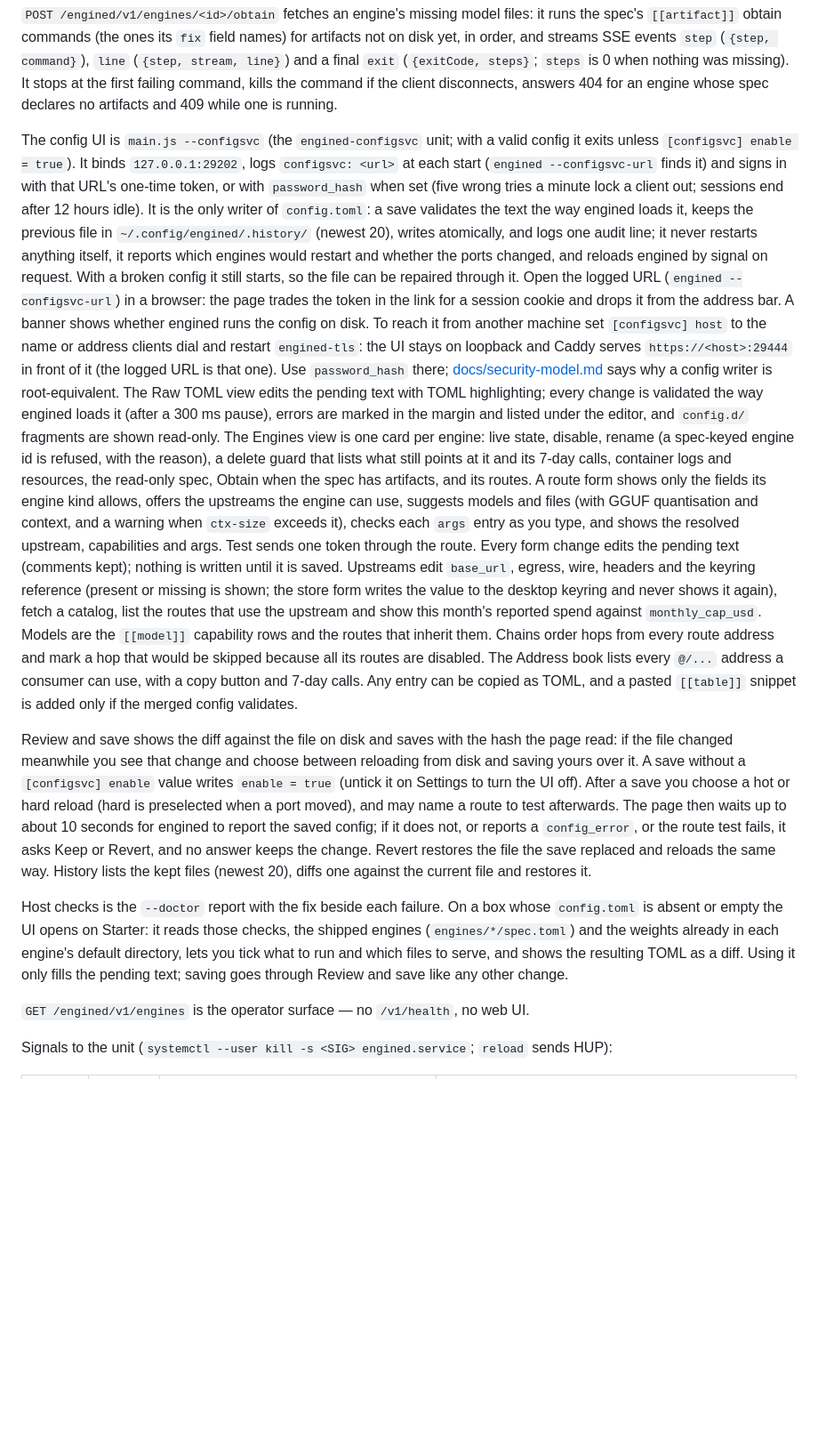
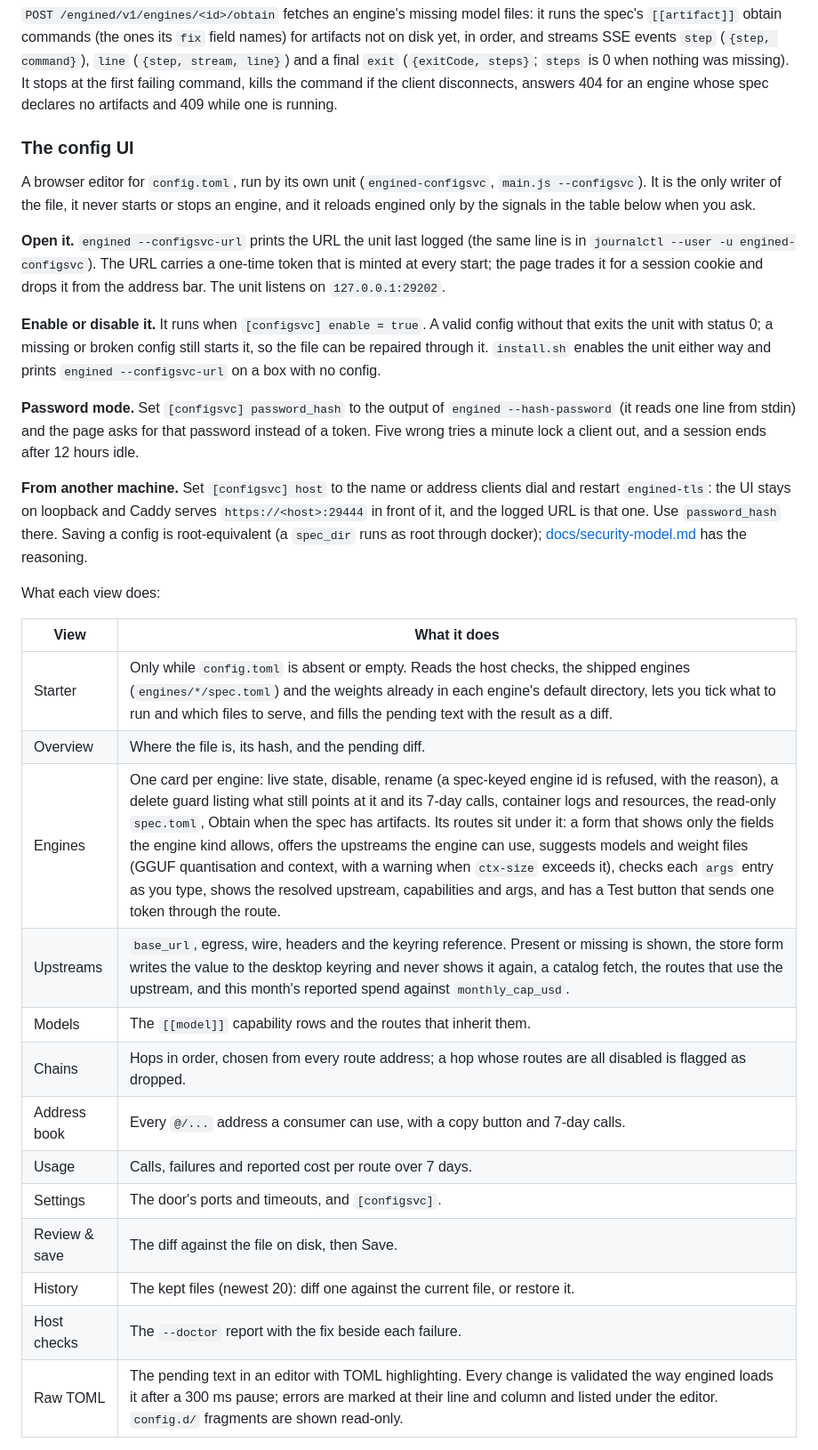
Before and after one commit to Rethunk-Tech/engined, a Markdown page: HUMANS.md, the part around one of its changes. Shown at 89% size. Rendered like a GitHub page; blank space fills up the shorter version.

Commit message:
docs(configsvc): describe the config UI in the runbook and the design notes

```diff
--- a/HUMANS.md
+++ b/HUMANS.md
@@ -152,54 +152,45 @@ names) for artifacts not on disk yet, in order, and streams SSE events `step`
 first failing command, kills the command if the client disconnects, answers 404
 for an engine whose spec declares no artifacts and 409 while one is running.
 
-The config UI is `main.js --configsvc` (the `engined-configsvc` unit; with a valid config it exits unless
-`[configsvc] enable = true`). It binds `127.0.0.1:29202`, logs `configsvc: <url>`
-at each start (`engined --configsvc-url` finds it) and signs in with that URL's
-one-time token, or with `password_hash` when set (five wrong tries a minute lock
-a client out; sessions end after 12 hours idle). It is the only writer of
-`config.toml`: a save validates the text the way engined loads it, keeps the
-previous file in `~/.config/engined/.history/` (newest 20), writes atomically,
-and logs one audit line; it never restarts anything itself, it reports which
-engines would restart and whether the ports changed, and reloads engined by
-signal on request. With a broken config it still starts, so the file can be
-repaired through it. Open the logged URL (`engined --configsvc-url`) in a browser: the
-page trades the token in the link for a session cookie and drops it from the address bar.
-A banner shows whether engined runs the config on disk. To reach it from another machine set
-`[configsvc] host` to the name or address clients dial and restart `engined-tls`: the UI stays on loopback
-and Caddy serves `https://<host>:29444` in front of it (the logged URL is that one). Use `password_hash`
-there; [docs/security-model.md](docs/security-model.md) says why a config writer is root-equivalent. The Raw TOML view edits the pending text with
-TOML highlighting; every change is validated the way engined loads it (after a 300 ms pause), errors are
-marked in the margin and listed under the editor, and `config.d/` fragments are shown read-only. The Engines view is one card per engine: live state,
-disable, rename (a spec-keyed engine id is refused, with the reason), a delete guard that lists what still
-points at it and its 7-day calls, container logs and resources, the read-only spec, Obtain when the spec
-has artifacts, and its routes. A route form shows only the fields its engine kind allows, offers the
-upstreams the engine can use, suggests models and files (with GGUF quantisation and context, and a warning
-when `ctx-size` exceeds it), checks each `args` entry as you type, and shows the resolved upstream,
-capabilities and args. Test sends one token through the route. Every form change edits the pending text
-(comments kept); nothing is written until it is saved.
-Upstreams edit `base_url`, egress, wire, headers and the keyring reference (present or missing is shown; the
-store form writes the value to the desktop keyring and never shows it again), fetch a catalog, list the routes
-that use the upstream and show this month's reported spend against `monthly_cap_usd`. Models are the
-`[[model]]` capability rows and the routes that inherit them. Chains order hops from every route address and
-mark a hop that would be skipped because all its routes are disabled. The Address book lists every
-`@/...` address a consumer can use, with a copy button and 7-day calls. Any entry can be copied as TOML, and a
-pasted `[[table]]` snippet is added only if the merged config validates.
+### The config UI
 
-Review and save shows the diff against the file on disk and saves with the hash the page read: if the file
-changed meanwhile you see that change and choose between reloading from disk and saving yours over it. A
-save without a `[configsvc] enable` value writes `enable = true` (untick it on Settings to turn the UI off).
-After a save you choose a hot or hard reload (hard is preselected when a port moved), and may name a route
-to test afterwards. The page then waits up to about 10 seconds for engined to report the saved config; if it
-does not, or reports a `config_error`, or the route test fails, it asks Keep or Revert, and no answer keeps
-the change. Revert restores the file the save replaced and reloads the same way. History lists the kept
-files (newest 20), diffs one against the current file and restores it.
+A browser editor for `config.toml`, run by its own unit (`engined-configsvc`, `main.js --configsvc`). It is
+the only writer of the file, it never starts or stops an engine, and it reloads engined only by the signals
+in the table below when you ask.
 
-Host checks is the `--doctor` report with the fix beside each failure. On a box whose `config.toml` is
-absent or empty the UI opens on Starter: it reads those checks, the shipped engines (`engines/*/spec.toml`)
-and the weights already in each engine's default directory, lets you tick what to run and which files to
-serve, and shows the resulting TOML as a diff. Using it only fills the pending text; saving goes through
-Review and save like any other change.
+**Open it.** `engined --configsvc-url` prints the URL the unit last logged (the same line is in
+`journalctl --user -u engined-configsvc`). The URL carries a one-time token that is minted at every start;
+the page trades it for a session cookie and drops it from the address bar. The unit listens on
+`127.0.0.1:29202`.
 
-`GET /engined/v1/engines` is the operator surface — no `/v1/health`, no web UI.
+**Enable or disable it.** It runs when `[configsvc] enable = true`. A valid config without that exits the unit
+with status 0; a missing or broken config still starts it, so the file can be repaired through it.
+`install.sh` enables the unit either way and prints `engined --configsvc-url` on a box with no config.
 
-Signals to the unit (`systemctl --user kill -s <SIG> engined.service`; `reload` sends HUP):
+**Password mode.** Set `[configsvc] password_hash` to the output of `engined --hash-password` (it reads one line
+from stdin) and the page asks for that password instead of a token. Five wrong tries a minute lock a client
+out, and a session ends after 12 hours idle.
+
+**From another machine.** Set `[configsvc] host` to the name or address clients dial and restart
+`engined-tls`: the UI stays on loopback and Caddy serves `https://<host>:29444` in front of it, and the logged
+URL is that one. Use `password_hash` there. Saving a config is root-equivalent (a `spec_dir` runs as root
+through docker); [docs/security-model.md](docs/security-model.md) has the reasoning.
+
+What each view does:
+
+| View | What it does |
+| --- | --- |
+| Starter | Only while `config.toml` is absent or empty. Reads the host checks, the shipped engines (`engines/*/spec.toml`) and the weights already in each engine's default directory, lets you tick what to run and which files to serve, and fills the pending text with the result as a diff. |
+| Overview | Where the file is, its hash, and the pending diff. |
+| Engines | One card per engine: live state, disable, rename (a spec-keyed engine id is refused, with the reason), a delete guard listing what still points at it and its 7-day calls, container logs and resources, the read-only `spec.toml`, Obtain when the spec has artifacts. Its routes sit under it: a form that shows only the fields the engine kind allows, offers the upstreams the engine can use, suggests models and weight files (GGUF quantisation and context, with a warning when `ctx-size` exceeds it), checks each `args` entry as you type, shows the resolved upstream, capabilities and args, and has a Test button that sends one token through the route. |
+| Upstreams | `base_url`, egress, wire, headers and the keyring reference. Present or missing is shown, the store form writes the value to the desktop keyring and never shows it again, a catalog fetch, the routes that use the upstream, and this month's reported spend against `monthly_cap_usd`. |
+| Models | The `[[model]]` capability rows and the routes that inherit them. |
+| Chains | Hops in order, chosen from every route address; a hop whose routes are all disabled is flagged as dropped. |
+| Address book | Every `@/...` address a consumer can use, with a copy button and 7-day calls. |
+| Usage | Calls, failures and reported cost per route over 7 days. |
+| Settings | The door's ports and timeouts, and `[configsvc]`. |
+| Review & save | The diff against the file on disk, then Save. |
+| History | The kept files (newest 20): diff one against the current file, or restore it. |
+| Host checks | The `--doctor` report with the fix beside each failure. |
+| Raw TOML | The pending text in an editor with TOML highlighting. Every change is validated the way engined loads it after a 300 ms pause; errors are marked at their line and column and listed under the editor. `config.d/` fragments are shown read-only. |
+
```
Also changed, not shown: other parts of HUMANS.md (+18 -0 lines), docs/design.md (+6 -2 lines).
